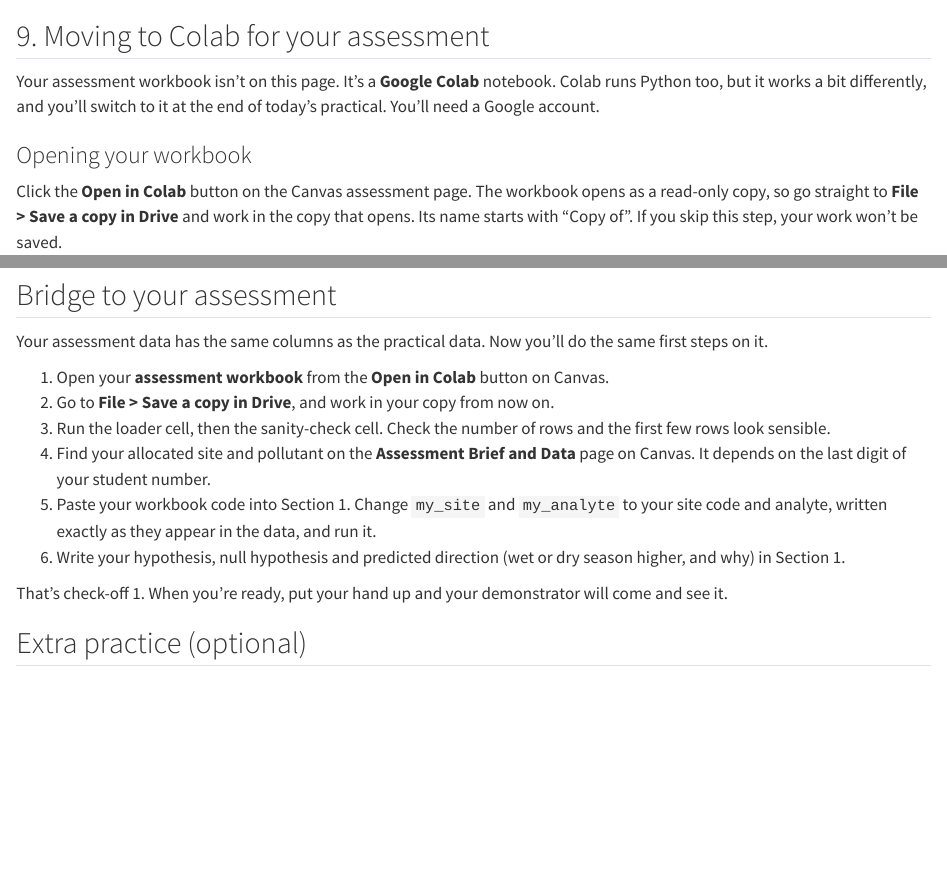
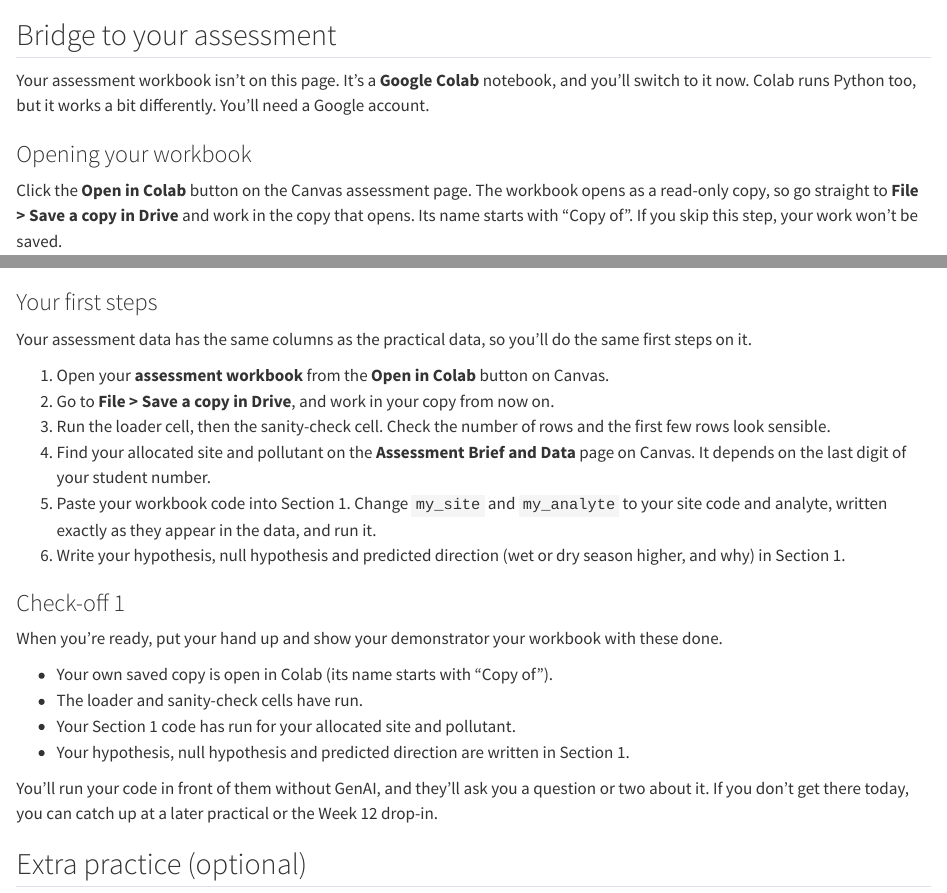
Before and after one commit to mjcowley/SEB108, a Quarto document (practicals/p1.qmd): the page in a window 1100 px wide, from 6260 px down before the commit and from 9660 px down after it, and a second part further down, joined at a grey line. Rendered offline with R 4.5, knitr and Pandoc in place of Quarto, with nearby package versions; drawn as R Markdown's standard HTML page in place of the format the file asks for.

Commit message:
P1: move Colab guidance into the bridge, add check-off 1 box

```diff
--- a/practicals/p1.qmd
+++ b/practicals/p1.qmd
@@ -275,10 +275,3 @@ print(good_tss["Value"].mean())
 
 Quality code 10 means WQI rates the result as good. You'll decide which quality codes to keep in P2.
 
-## 9. Moving to Colab for your assessment
-
-Your assessment workbook isn't on this page. It's a **Google Colab** notebook. Colab runs Python too, but it works a bit differently, and you'll switch to it at the end of today's practical. You'll need a Google account.
-
-### Opening your workbook
-
-Click the **Open in Colab** button on the Canvas assessment page. The workbook opens as a read-only copy, so go straight to **File > Save a copy in Drive** and work in the copy that opens. Its name starts with "Copy of". If you skip this step, your work won't be saved.
@@ -496,4 +472,8 @@ In your workbook, `conc` is already loaded for you by the first cells, so you do
 
 ## Bridge to your assessment
 
-Your assessment data has the same columns as the practical data. Now you'll do the same first steps on it.
+Your assessment workbook isn't on this page. It's a **Google Colab** notebook, and you'll switch to it now. Colab runs Python too, but it works a bit differently. You'll need a Google account.
+
+### Opening your workbook
+
+Click the **Open in Colab** button on the Canvas assessment page. The workbook opens as a read-only copy, so go straight to **File > Save a copy in Drive** and work in the copy that opens. Its name starts with "Copy of". If you skip this step, your work won't be saved.
@@ -500,3 +497,6 @@ Your assessment data has the same columns as the practical data. Now you'll do t
+### Your first steps
+
+Your assessment data has the same columns as the practical data, so you'll do the same first steps on it.
 
 1. Open your **assessment workbook** from the **Open in Colab** button on Canvas.
 2. Go to **File > Save a copy in Drive**, and work in your copy from now on.
@@ -505,7 +505,18 @@ Your assessment data has the same columns as the practical data. Now you'll do t
 5. Paste your workbook code into Section 1. Change `my_site` and `my_analyte` to your site code and analyte, written exactly as they appear in the data, and run it.
 6. Write your hypothesis, null hypothesis and predicted direction (wet or dry season higher, and why) in Section 1.
 
-That's check-off 1. When you're ready, put your hand up and your demonstrator will come and see it.
+::: {.checkoff}
+### Check-off 1
+
+When you're ready, put your hand up and show your demonstrator your workbook with these done.
+
+- Your own saved copy is open in Colab (its name starts with "Copy of").
+- The loader and sanity-check cells have run.
+- Your Section 1 code has run for your allocated site and pollutant.
+- Your hypothesis, null hypothesis and predicted direction are written in Section 1.
+
+You'll run your code in front of them without GenAI, and they'll ask you a question or two about it. If you don't get there today, you can catch up at a later practical or the Week 12 drop-in.
+:::
 
 ## Extra practice (optional)
 
```
Also changed, not shown: practicals/seb108.scss (+14 -0 lines), practicals/p1.qmd (34 more changed lines).
